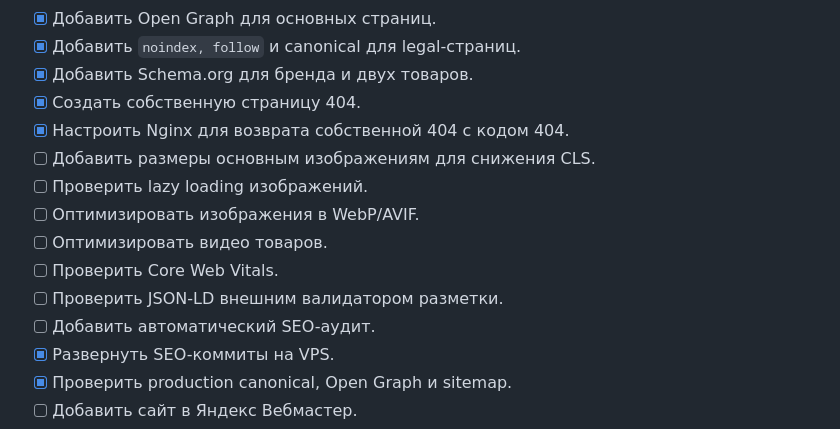
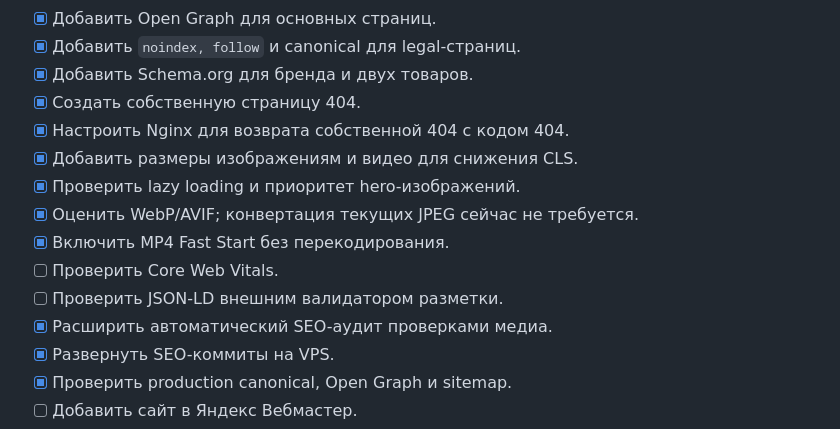
Before and after one commit to dmitya30/mikisskids, a Markdown page: docs/TODO.md, the part around the change. Rendered like a GitHub page.

```diff
--- a/docs/TODO.md
+++ b/docs/TODO.md
@@ -14,13 +14,13 @@
 - [x] Добавить Schema.org для бренда и двух товаров.
 - [x] Создать собственную страницу 404.
 - [x] Настроить Nginx для возврата собственной 404 с кодом 404.
-- [ ] Добавить размеры основным изображениям для снижения CLS.
-- [ ] Проверить lazy loading изображений.
-- [ ] Оптимизировать изображения в WebP/AVIF.
-- [ ] Оптимизировать видео товаров.
+- [x] Добавить размеры изображениям и видео для снижения CLS.
+- [x] Проверить lazy loading и приоритет hero-изображений.
+- [x] Оценить WebP/AVIF; конвертация текущих JPEG сейчас не требуется.
+- [x] Включить MP4 Fast Start без перекодирования.
 - [ ] Проверить Core Web Vitals.
 - [ ] Проверить JSON-LD внешним валидатором разметки.
-- [ ] Добавить автоматический SEO-аудит.
+- [x] Расширить автоматический SEO-аудит проверками медиа.
 - [x] Развернуть SEO-коммиты на VPS.
 - [x] Проверить production canonical, Open Graph и sitemap.
 - [ ] Добавить сайт в Яндекс Вебмастер.
```
Also changed, not shown: docs/OPERATIONS.md (+19 -0 lines), docs/STATUS.md (+29 -19 lines).
